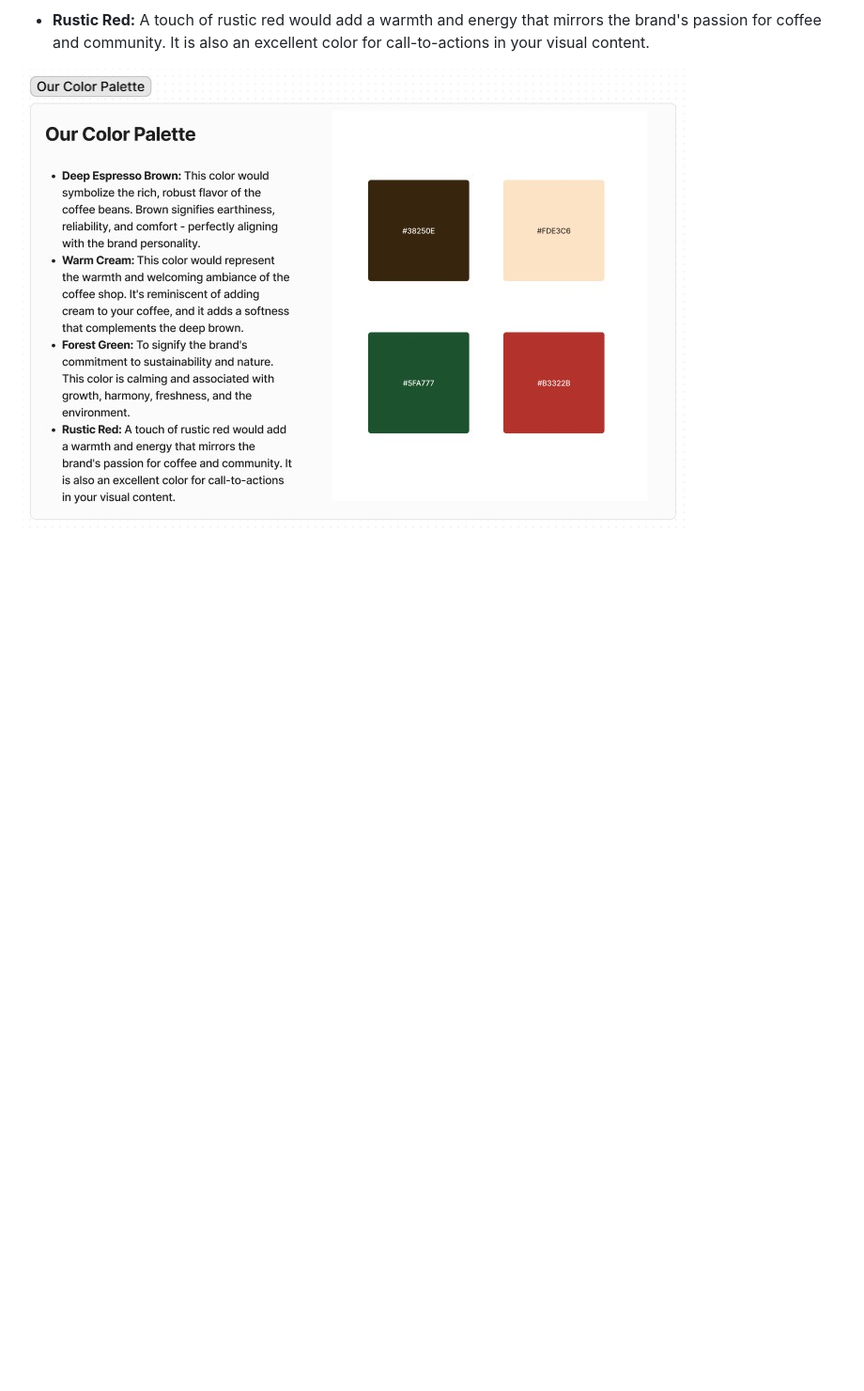
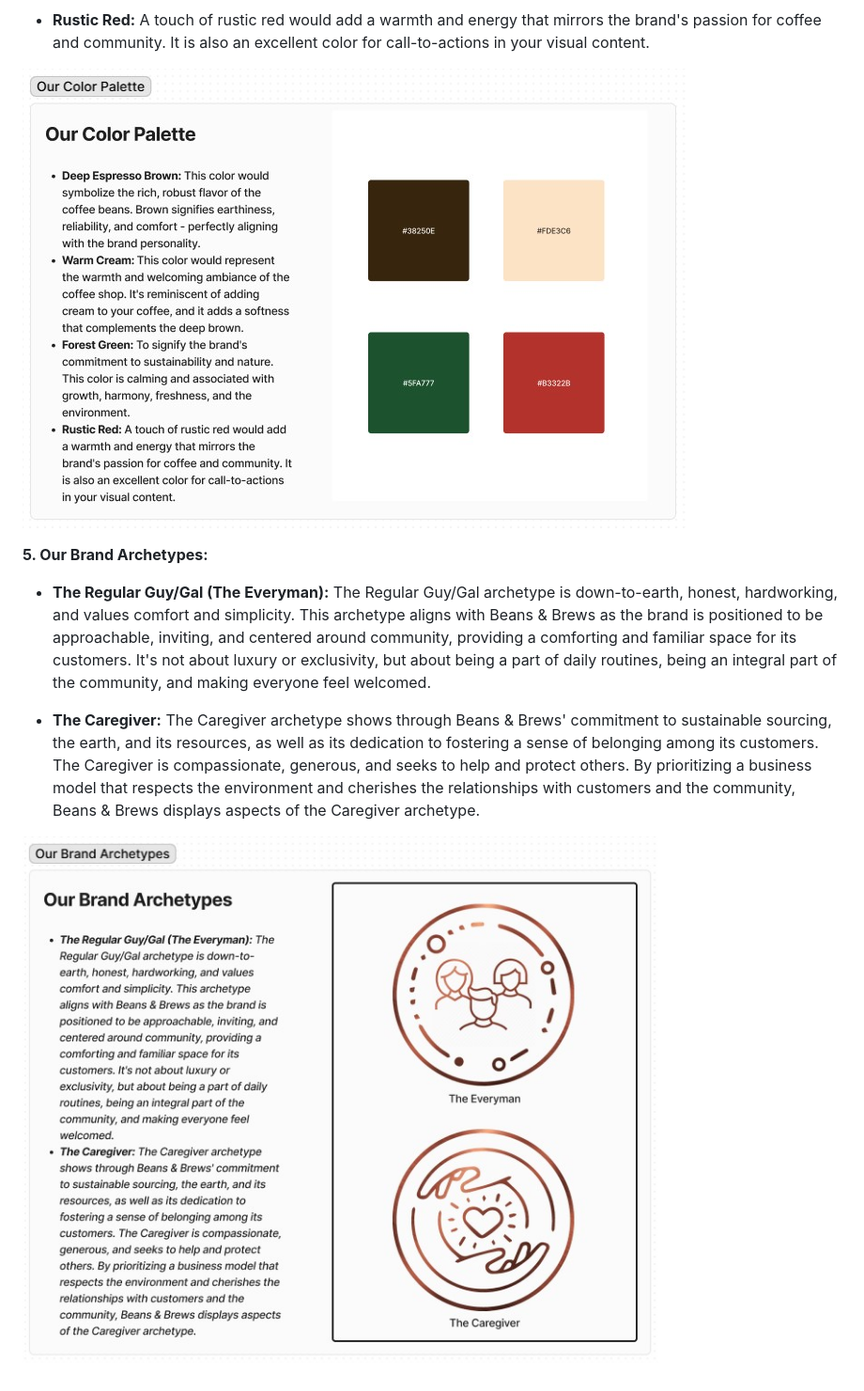
Before and after one commit to ravipatel0113/IS601-850-TeamA, a Markdown page: week_2/brand_guide.md, the part around the change. Shown: that part at 94% size. Drawn GitHub-style; pictures changed too: docs/images/our_brand_archetypes.jpg (added); blank space fills up the shorter version.

Commit message:
brand archetypes

```diff
--- a/week_2/brand_guide.md
+++ b/week_2/brand_guide.md
@@ -27,3 +27,11 @@ The logo highlights different aspects of the Beans & Brews brand, from the high-
 - **Rustic Red:** A touch of rustic red would add a warmth and energy that mirrors the brand's passion for coffee and community. It is also an excellent color for call-to-actions in your visual content.
 
 ![Our Color Palette](../docs/images/our_color_palette.jpg)
+
+**5. Our Brand Archetypes:**
+
+- **The Regular Guy/Gal (The Everyman):** The Regular Guy/Gal archetype is down-to-earth, honest, hardworking, and values comfort and simplicity. This archetype aligns with Beans & Brews as the brand is positioned to be approachable, inviting, and centered around community, providing a comforting and familiar space for its customers. It's not about luxury or exclusivity, but about being a part of daily routines, being an integral part of the community, and making everyone feel welcomed.
+
+- **The Caregiver:** The Caregiver archetype shows through Beans & Brews' commitment to sustainable sourcing, the earth, and its resources, as well as its dedication to fostering a sense of belonging among its customers. The Caregiver is compassionate, generous, and seeks to help and protect others. By prioritizing a business model that respects the environment and cherishes the relationships with customers and the community, Beans & Brews displays aspects of the Caregiver archetype.
+
+![Our Brand Archetypes](../docs/images/our_brand_archetypes.jpg)
```
